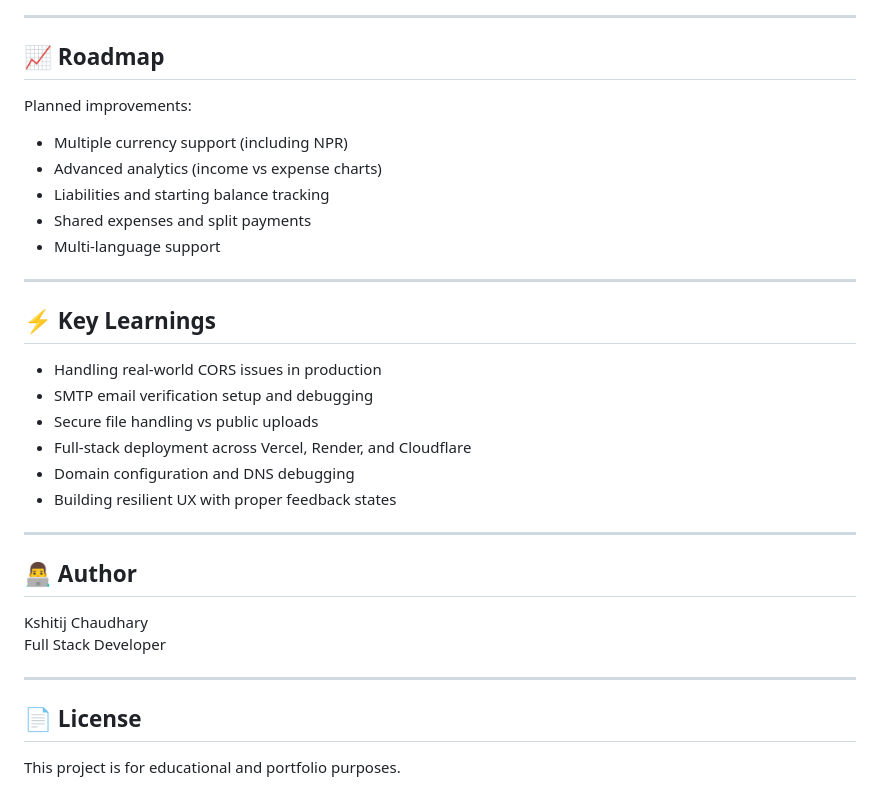
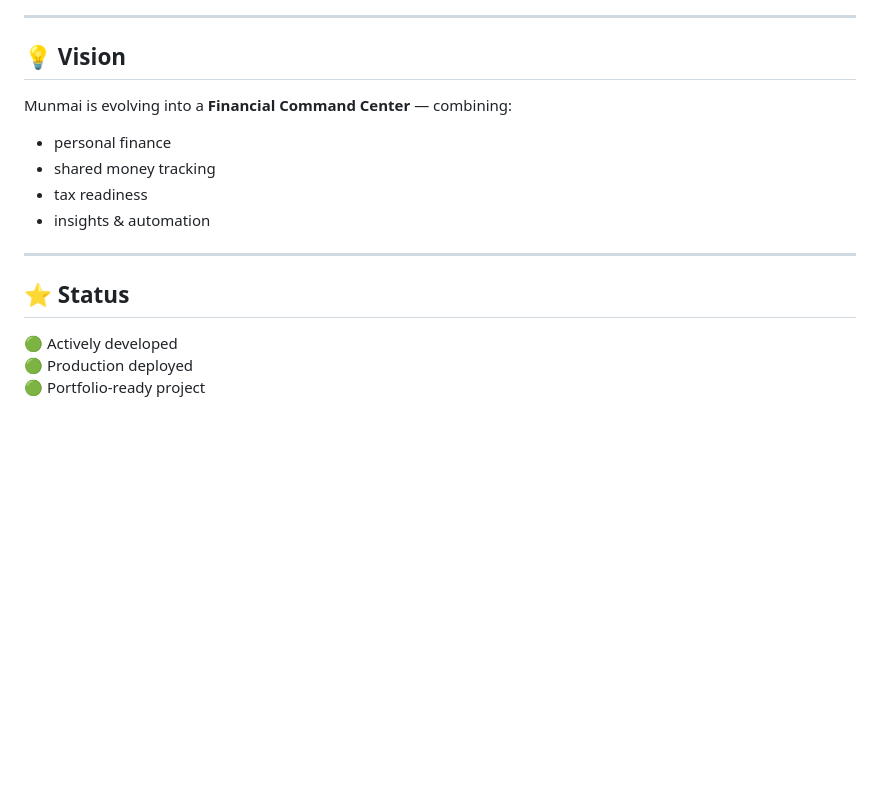
Before and after one commit to kshitijchaudhary/munmai, a Markdown page: README.md, the part around one of its changes. GitHub-like rendering; blank space fills up the shorter version.

```diff
--- a/README.md
+++ b/README.md
@@ -156,36 +158,18 @@ npm run dev
 
 ---
 
-## 📈 Roadmap
+## 💡 Vision
 
-Planned improvements:
-
-- Multiple currency support (including NPR)
-- Advanced analytics (income vs expense charts)
-- Liabilities and starting balance tracking
-- Shared expenses and split payments
-- Multi-language support
+Munmai is evolving into a **Financial Command Center** — combining:
+- personal finance
+- shared money tracking
+- tax readiness
+- insights & automation
 
 ---
 
-## ⚡ Key Learnings
+## ⭐ Status
 
-- Handling real-world CORS issues in production
-- SMTP email verification setup and debugging
-- Secure file handling vs public uploads
-- Full-stack deployment across Vercel, Render, and Cloudflare
-- Domain configuration and DNS debugging
-- Building resilient UX with proper feedback states
-
----
-
-## 👨‍💻 Author
-
-Kshitij Chaudhary
-Full Stack Developer
-
----
-
-## 📄 License
-
-This project is for educational and portfolio purposes.
+🟢 Actively developed
+🟢 Production deployed
+🟢 Portfolio-ready project
```
Also changed, not shown: other parts of README.md (+101 -99 lines).
